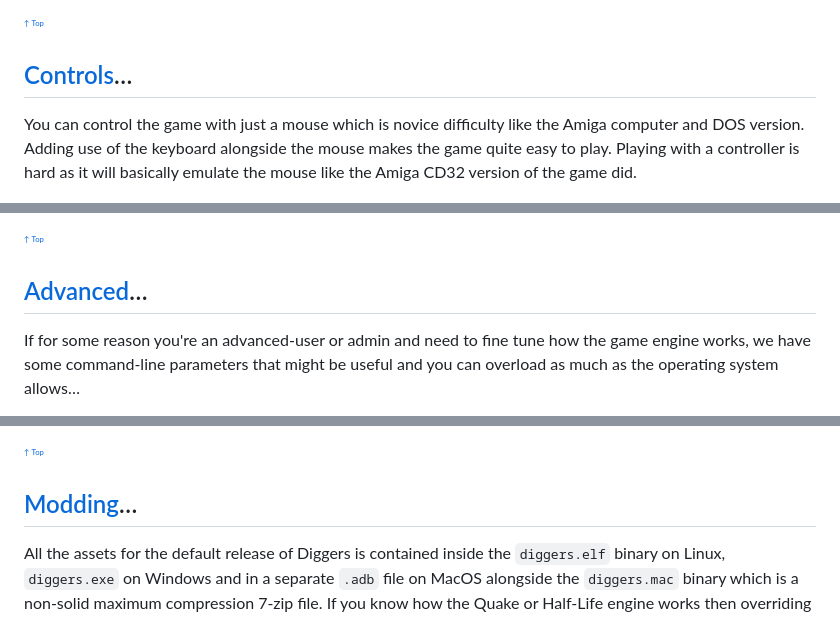
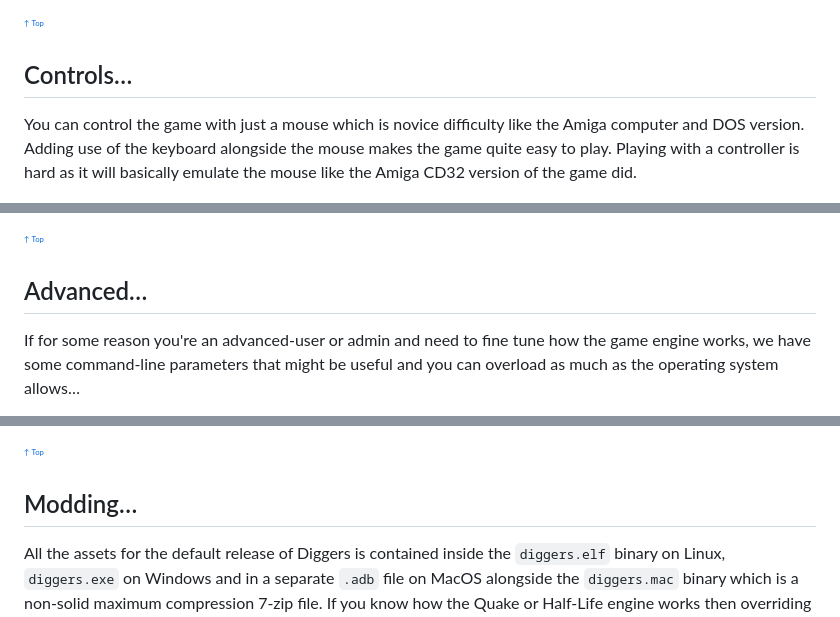
Before and after one commit to Mhatxotic/Diggers, a Markdown page: readme.md, 3 parts joined by grey strips. Drawn GitHub-style.

```diff
--- a/readme.md
+++ b/readme.md
@@ -145,7 +145,7 @@ Press `F1` at any time in the game to access the setup screen, `F2` to configure
   - Show the acknowledgements.
 
 <sup><sub><sup><sub>[↑ Top](#contents)</sub></sup></sub></sup>
-## [Controls](#controls)…
+## Controls…
 You can control the game with just a mouse which is novice difficulty like the Amiga computer and DOS version. Adding use of the keyboard alongside the mouse makes the game quite easy to play. Playing with a controller is hard as it will basically emulate the mouse like the Amiga CD32 version of the game did.
 
 ### Basic controls…
@@ -204,7 +204,7 @@ The hud is explained as follows from left to right…
   - Switch between native full-screen and decorated window mode which may persist through app restarts using native functionality. Using the MacOS options disables the `Alt`+`Enter` logic and you have to exit native full-screen mode to be able to use that shortcut again.
 
 <sup><sub><sup><sub>[↑ Top](#contents)</sub></sup></sub></sup>
-## [Advanced](#advanced)…
+## Advanced…
 If for some reason you're an advanced-user or admin and need to fine tune how the game engine works, we have some command-line parameters that might be useful and you can overload as much as the operating system allows…
 
 * (*Win32*): `diggers cvar=value [cvar=value [...]]`
@@ -222,7 +222,7 @@ If for some reason you're an advanced-user or admin and need to fine tune how th
 You can change cvars by opening up the console with the `GRAVE` key (key under `ESCAPE` key). In the release version of the game, the console is semi-permanantly disabled, you can re-enable the console by using `con_disabled=0` to re-enable it. CVars can obviously be overloaded onto the command-line, not just one setting. This key may not be available on most keyboards so you can change it by changing the `con_key1` or `con_key2` var. This is a GLFW specific [key code](https://www.glfw.org/docs/3.4/group__keys.html). Once you're in the console, type `cmdlist` for the commands you can use or `cvarlist` for the settings you can change and escape key to clear the text input or to close the console.
 
 <sup><sub><sup><sub>[↑ Top](#contents)</sub></sup></sub></sup>
-## [Modding](#modding)…
+## Modding…
 All the assets for the default release of Diggers is contained inside the `diggers.elf` binary on Linux, `diggers.exe` on Windows and in a separate `.adb` file on MacOS alongside the `diggers.mac` binary which is a non-solid maximum compression 7-zip file. If you know how the Quake or Half-Life engine works then overriding internal files operates similar to the engine. You can easily override any of the assets by mimicking the directory structure on disk or in another external `.adb` file alongside the executable file. The `.adb` files are sorted by name at startup and checked in reverse order so if you have an archive called `diggers.adb`, `diggers1.adb` then another archive called `diggers0.adb`, since the files are enumerated alphabetically, `diggers1.adb` and all its assets will take precedence over the prior archives `diggers0.adb` and `diggers.adb` in that order.
 
 ### Graphics…
```
Also changed, not shown: other parts of readme.md (+13 -13 lines).
